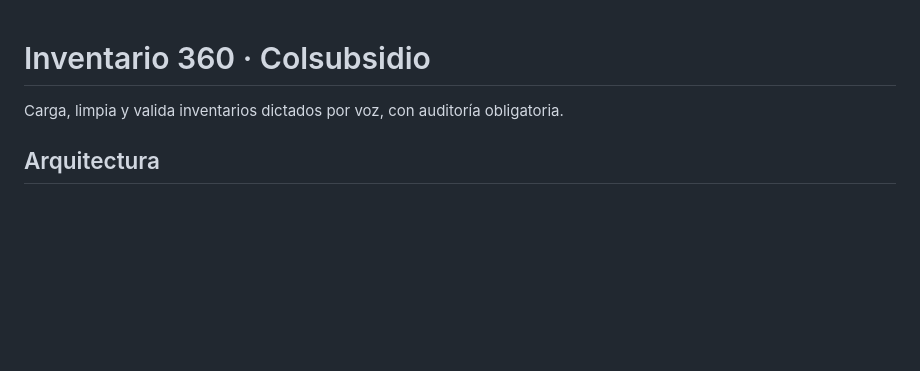
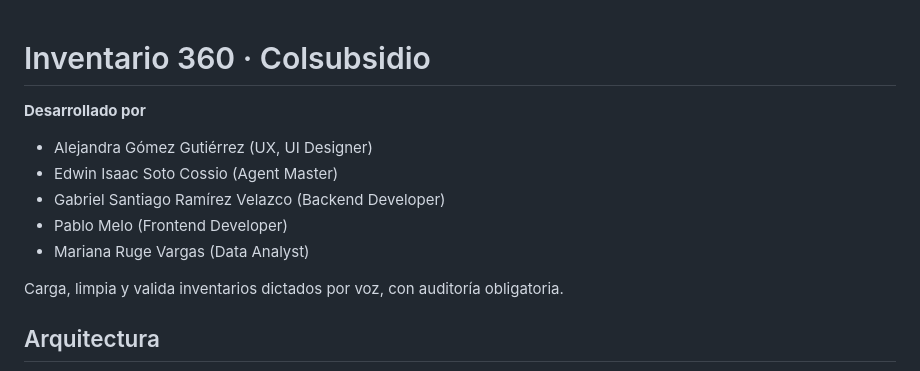
Before and after one commit to mariana-ruge/Hackaton-Hoteleria, a Markdown page: README.md, the part around the change. GitHub-like rendering; blank space fills up the shorter version.

Commit message:
Añadiendo nombres a README.md

```diff
--- a/README.md
+++ b/README.md
@@ -1,4 +1,11 @@
 # Inventario 360 · Colsubsidio
+
+**Desarrollado por**
+- Alejandra Gómez Gutiérrez (UX, UI Designer)
+- Edwin Isaac Soto Cossio (Agent Master)
+- Gabriel Santiago Ramírez Velazco (Backend Developer)
+- Pablo Melo (Frontend Developer)
+- Mariana Ruge Vargas (Data Analyst)
 
 Carga, limpia y valida inventarios dictados por voz, con auditoría obligatoria.
 
```
